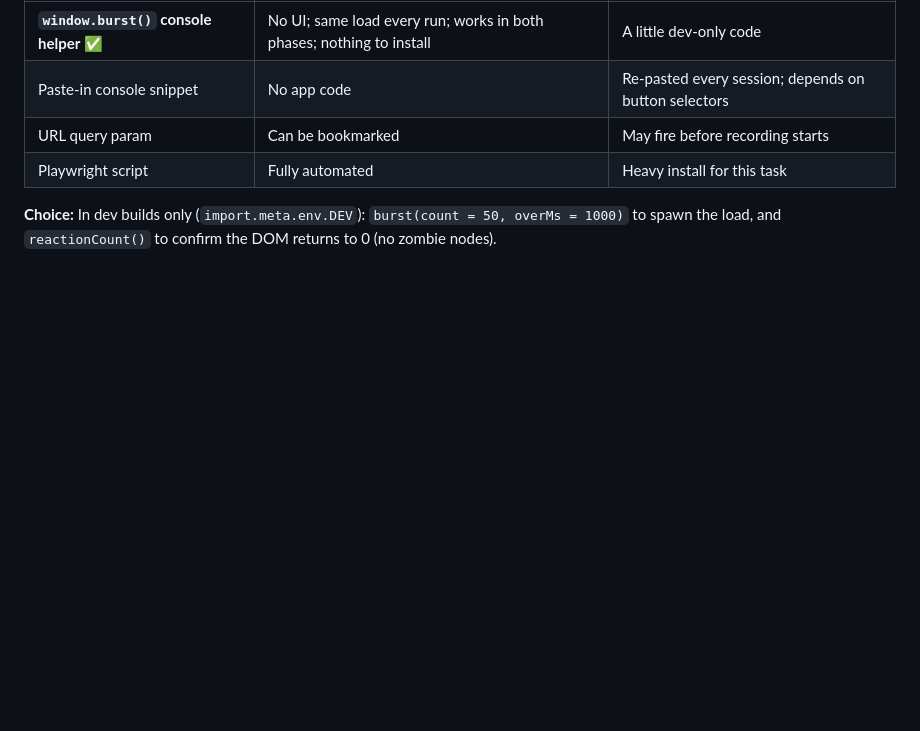
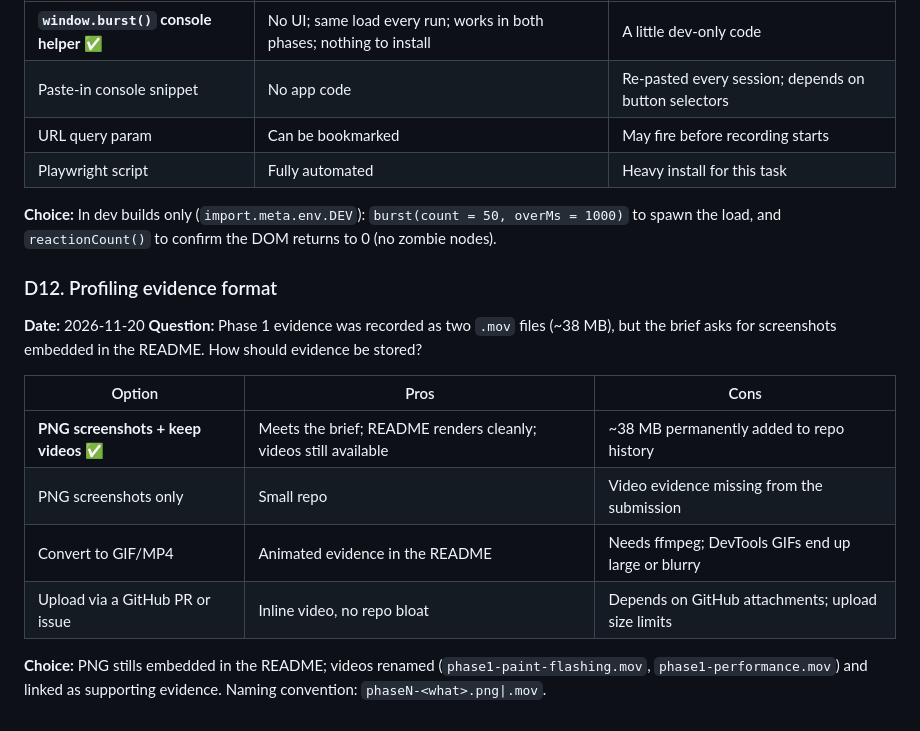
Before and after one commit to dariengolden/live_reactions, a Markdown page: DECISIONS.md, the part around the change. Drawn GitHub-style; blank space fills up the shorter version.

```diff
--- a/DECISIONS.md
+++ b/DECISIONS.md
@@ -149,3 +149,16 @@ src/styles/css-engine.css Phase 1 keyframes (imported by cssEngine.js)
 | Playwright script | Fully automated | Heavy install for this task |
 
 **Choice:** In dev builds only (`import.meta.env.DEV`): `burst(count = 50, overMs = 1000)` to spawn the load, and `reactionCount()` to confirm the DOM returns to 0 (no zombie nodes).
+
+### D12. Profiling evidence format
+**Date:** 2026-11-20
+**Question:** Phase 1 evidence was recorded as two `.mov` files (~38 MB), but the brief asks for screenshots embedded in the README. How should evidence be stored?
+
+| Option | Pros | Cons |
+|---|---|---|
+| **PNG screenshots + keep videos** ✅ | Meets the brief; README renders cleanly; videos still available | ~38 MB permanently added to repo history |
+| PNG screenshots only | Small repo | Video evidence missing from the submission |
+| Convert to GIF/MP4 | Animated evidence in the README | Needs ffmpeg; DevTools GIFs end up large or blurry |
+| Upload via a GitHub PR or issue | Inline video, no repo bloat | Depends on GitHub attachments; upload size limits |
+
+**Choice:** PNG stills embedded in the README; videos renamed (`phase1-paint-flashing.mov`, `phase1-performance.mov`) and linked as supporting evidence. Naming convention: `phaseN-<what>.png|.mov`.
```
Also changed, not shown: README.md (+9 -4 lines), docs/screenshots/phase1-paint-flashing.png (added), docs/screenshots/phase1-performance.png (added), 2 other files.
